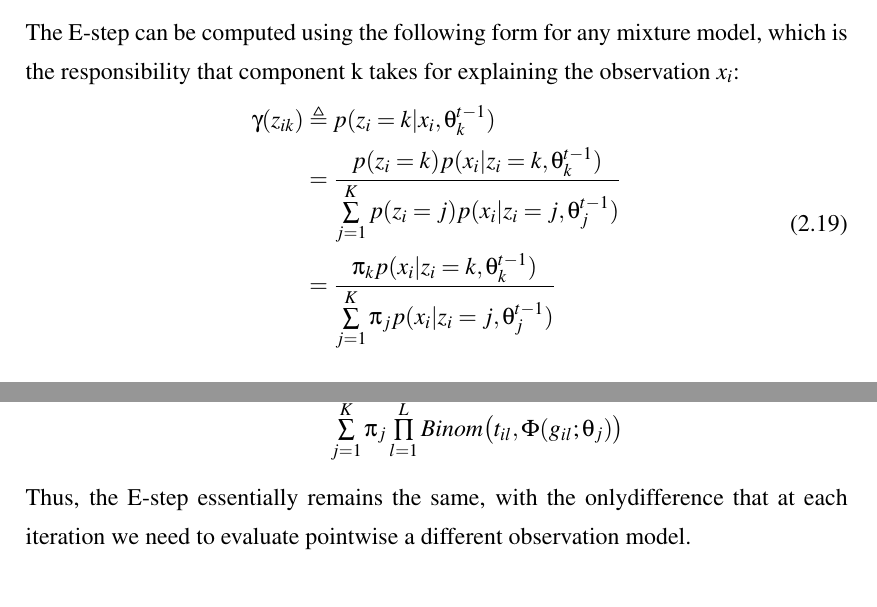
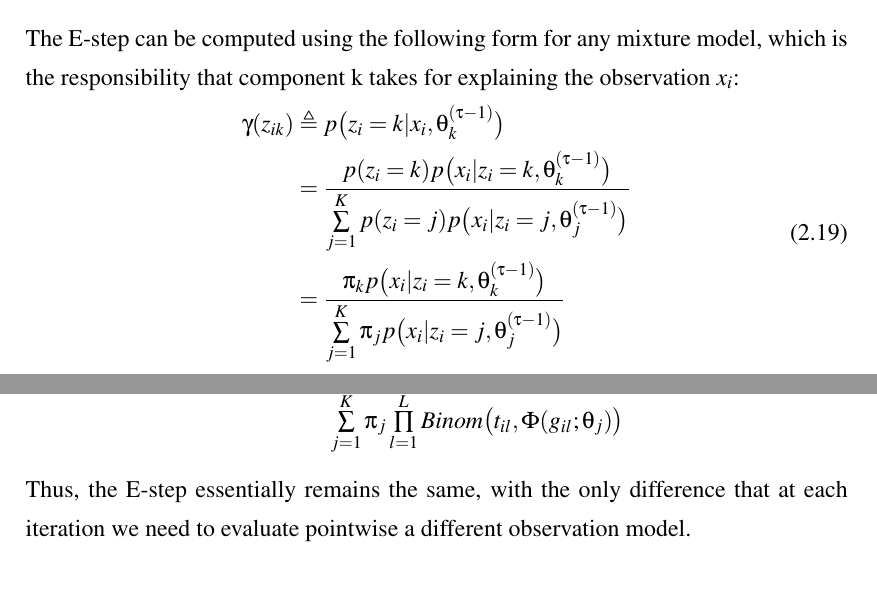
Before and after one commit to andreaskapou/MRes-Thesis-Report, a LaTeX thesis (thesis.tex, which reads Background/back-mixt-model-em-algorithm.tex, Methylation/cluster-meth-profiles.tex): two parts of pages 28 and 36 of 83, joined at a grey line, cut so that both start at the same text. Compiled offline with pdfLaTeX.

Commit message:
Minor corrections

```diff
--- a/Background/back-mixt-model-em-algorithm.tex
+++ b/Background/back-mixt-model-em-algorithm.tex
@@ -70,9 +70,9 @@ where, $\gamma(z_{ik}) \triangleq p(z_{i}=k|x_{i},\theta_{k}^{t-1})$ is the resp
 The E-step can be computed using the following form for any mixture model, which is the responsibility that component k takes for explaining the observation $x_{i}$:
 \begin{equation} \label{responsibilities-f-mm}
   \begin{aligned}
-	\gamma(z_{ik}) & \triangleq p(z_{i}=k|x_{i},\theta_{k}^{t-1}) \\
-				   & = \frac{p(z_{i}=k)p(x_{i}|z_{i}=k,\theta_{k}^{t-1})}{\sum\limits_{j=1}^{K} p(z_{i}=j)p(x_{i}|z_{i}=j,\theta_{j}^{t-1})} \\
-				   & = \frac{\pi_{k}p(x_{i}|z_{i}=k,\theta_{k}^{t-1})}{\sum\limits_{j=1}^{K} \pi_{j}p(x_{i}|z_{i}=j,\theta_{j}^{t-1})}
+	\gamma(z_{ik}) & \triangleq p\big(z_{i}=k|x_{i},\theta_{k}^{(\tau-1)}\big) \\
+				   & = \frac{p(z_{i}=k)p\big(x_{i}|z_{i}=k,\theta_{k}^{(\tau-1)}\big)}{\sum\limits_{j=1}^{K} p(z_{i}=j)p\big(x_{i}|z_{i}=j,\theta_{j}^{(\tau-1)}\big)} \\
+				   & = \frac{\pi_{k}p\big(x_{i}|z_{i}=k,\theta_{k}^{(\tau-1)}\big)}{\sum\limits_{j=1}^{K} \pi_{j}p\big(x_{i}|z_{i}=j,\theta_{j}^{(\tau-1)}\big)}
   \end{aligned}
 \end{equation}
 
--- a/Methylation/cluster-meth-profiles.tex
+++ b/Methylation/cluster-meth-profiles.tex
@@ -24,7 +24,7 @@ In the E-step, we compute the responsibility that component k takes on explainin
 				   & = \frac{\pi_{k} \prod\limits_{l=1}^{L} Binom \big(t_{il}, \Phi(g_{il}; \theta_{k})\big)} {\sum\limits_{j=1}^{K} \pi_{j} \prod\limits_{l=1}^{L} Binom \big(t_{il}, \Phi(g_{il}; \theta_{j})\big)}
   \end{split}
 \end{equation}
-Thus, the E-step essentially remains the same, with the onlydifference that at each iteration we need to evaluate pointwise a different observation model.
+Thus, the E-step essentially remains the same, with the only difference that at each iteration we need to evaluate pointwise a different observation model.
 
 \subsection*{M-step}
 In the M-step, we need to optimize \emph{Eq. \ref{log-lik-expected-derivation-f-mm}} with respect to $\pi_{k}$ and $\theta_{k}$. The update for the mixing proportions $\pi_{k}$ at each M-step remains the same as the simple mixture model, that is:
```
Also changed, not shown: Background/back-mixt-model-em-algorithm.tex (14 more changed lines).
